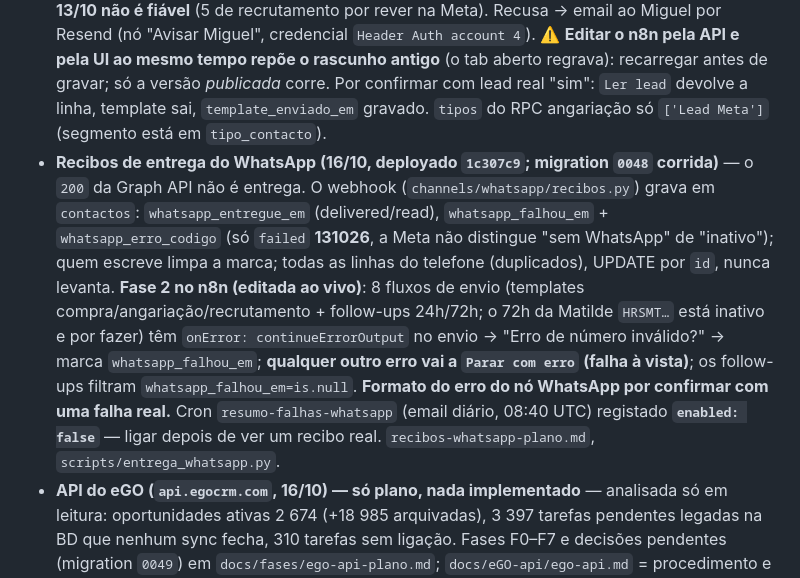
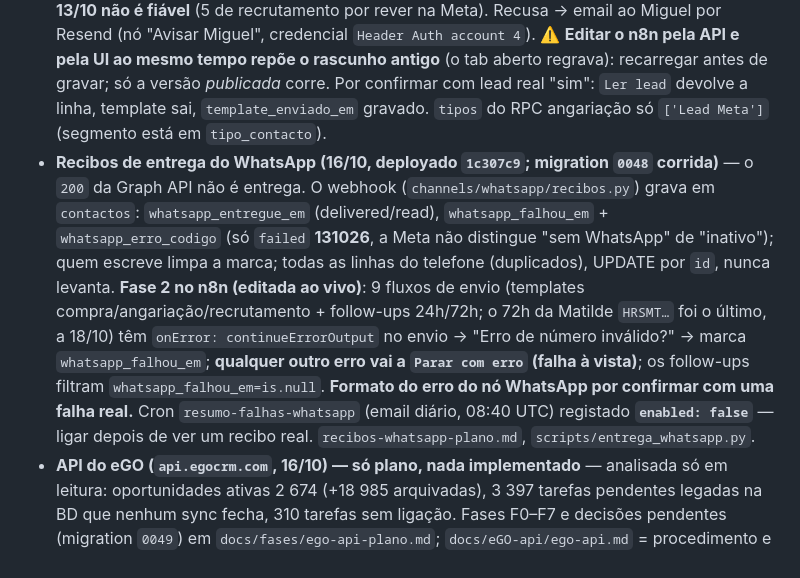
Before and after one commit to imogermano-dotcom/figueirahome_agentOS, a Markdown page: CLAUDE.md, the part around the change. Rendered like a GitHub page.

```diff
--- a/CLAUDE.md
+++ b/CLAUDE.md
@@ -49,7 +49,7 @@ Continuação do handoff de 29/09. Detalhe completo: `docs/fases/handoff-2026-10
 
 - **Assistentes, 07–08/10 (deployado)** — nudge salta conversas com tarefa `escalar`; router apanha "vender"/"trabalhar convosco" (menu da Maria); WhatsApp nunca pede telefone (motor); **leads dos assistentes** nascem com `tipo`+contacto e promovem MQL (site incluído; só compra/arrendamento) — **backfill `leads-do-assistente-backfill.sql` por correr (utilizador)**; **nota de estado por tool de registo** (`guards.tools_ja_usadas` + `motivos_escalados` → system prompt; o `tool_use` não fica no histórico e 74% dos turnos após escalar repetiam as tools, 12 s): **medir** repetições <15%, cache e `sem_texto`=0 (`nota-de-estado-escalada-plano.md`, `estado-da-conversa-e-aviso-unico-plano.md`); turno vazio após tool de registo responde frase neutra, não "Ocorreu um erro"; **um aviso (tarefa+email) por pessoa em 24 h** em `_promover_lead` (3 leads abertas davam 3 emails ao Miguel). Router do site **não** alargado ("terra/garagem" servem a compra e a venda). **Escalada com informação nova (13/10)**: `_escalar_para_humano` acrescenta "Atualização às HH:MM" à tarefa pendente e manda email de atualização (antes o dedup descartava-a e a candidata ouvia "o responsável terá isso em conta"); turno vazio tenta primeiro uma chamada final com instrução de resposta antes da frase enlatada (`escalada-atualizacao-e-turno-vazio-plano.md`). **Medir**: `sem_texto` com frase enlatada a descer, e atualizações sem repetição de email. `scripts/monitorizar_encaminhamento.py`.
 - **n8n Angariação/Recrutamento, 13/10 (editado ao vivo, fluxos fora do repo)** — o fluxo "template Angariação" lia/marcava `leads_angariacao` (tabela do Make) mas o RPC `lead_meta_angariacao` só grava em `contactos`: nunca marcava `template_enviado_em` (follow-ups mortos); agora lê/marca `contactos` por `meta_lead_id`. **`p_whatsapp_optin` era `length > 0`** (qualquer resposta, incl. "não…", dava `whatsapp_permissao=True`: 71/71 em recrutamento); agora `startsWith('sim')` nos 2 ramos do "Meta leads to supabase" — **`whatsapp_permissao` anterior a 13/10 não é fiável** (5 de recrutamento por rever na Meta). Recusa → email ao Miguel por Resend (nó "Avisar Miguel", credencial `Header Auth account 4`). ⚠️ **Editar o n8n pela API e pela UI ao mesmo tempo repõe o rascunho antigo** (o tab aberto regrava): recarregar antes de gravar; só a versão *publicada* corre. Por confirmar com lead real "sim": `Ler lead` devolve a linha, template sai, `template_enviado_em` gravado. `tipos` do RPC angariação só `['Lead Meta']` (segmento está em `tipo_contacto`).
-- **Recibos de entrega do WhatsApp (16/10, deployado `1c307c9`; migration `0048` corrida)** — o `200` da Graph API não é entrega. O webhook (`channels/whatsapp/recibos.py`) grava em `contactos`: `whatsapp_entregue_em` (delivered/read), `whatsapp_falhou_em` + `whatsapp_erro_codigo` (só `failed` **131026**, a Meta não distingue "sem WhatsApp" de "inativo"); quem escreve limpa a marca; todas as linhas do telefone (duplicados), UPDATE por `id`, nunca levanta. **Fase 2 no n8n (editada ao vivo)**: 8 fluxos de envio (templates compra/angariação/recrutamento + follow-ups 24h/72h; o 72h da Matilde `HRSMT…` está inativo e por fazer) têm `onError: continueErrorOutput` no envio → "Erro de número inválido?" → marca `whatsapp_falhou_em`; **qualquer outro erro vai a `Parar com erro` (falha à vista)**; os follow-ups filtram `whatsapp_falhou_em=is.null`. **Formato do erro do nó WhatsApp por confirmar com uma falha real.** Cron `resumo-falhas-whatsapp` (email diário, 08:40 UTC) registado **`enabled: false`** — ligar depois de ver um recibo real. `recibos-whatsapp-plano.md`, `scripts/entrega_whatsapp.py`.
+- **Recibos de entrega do WhatsApp (16/10, deployado `1c307c9`; migration `0048` corrida)** — o `200` da Graph API não é entrega. O webhook (`channels/whatsapp/recibos.py`) grava em `contactos`: `whatsapp_entregue_em` (delivered/read), `whatsapp_falhou_em` + `whatsapp_erro_codigo` (só `failed` **131026**, a Meta não distingue "sem WhatsApp" de "inativo"); quem escreve limpa a marca; todas as linhas do telefone (duplicados), UPDATE por `id`, nunca levanta. **Fase 2 no n8n (editada ao vivo)**: 9 fluxos de envio (templates compra/angariação/recrutamento + follow-ups 24h/72h; o 72h da Matilde `HRSMT…` foi o último, a 18/10) têm `onError: continueErrorOutput` no envio → "Erro de número inválido?" → marca `whatsapp_falhou_em`; **qualquer outro erro vai a `Parar com erro` (falha à vista)**; os follow-ups filtram `whatsapp_falhou_em=is.null`. **Formato do erro do nó WhatsApp por confirmar com uma falha real.** Cron `resumo-falhas-whatsapp` (email diário, 08:40 UTC) registado **`enabled: false`** — ligar depois de ver um recibo real. `recibos-whatsapp-plano.md`, `scripts/entrega_whatsapp.py`.
 - **API do eGO (`api.egocrm.com`, 16/10) — só plano, nada implementado** — analisada só em leitura: oportunidades ativas 2 674 (+18 985 arquivadas), 3 397 tarefas pendentes legadas na BD que nenhum sync fecha, 310 tarefas sem ligação. Fases F0–F7 e decisões pendentes (migration `0049`) em `docs/fases/ego-api-plano.md`; `docs/eGO-api/ego-api.md` = procedimento e armadilhas (`api-1.json` fora do repo, `.gitignore`). Nunca `UpdateEntity`; escritas no eGO só com ordem expressa.
 - **Fluxo 01 da compra só com `contactos` (15/10, n8n editado ao vivo; sem run executada)** — lê/marca `contactos` (não `leads`); consentimento pela resposta crua `startsWith('sim')` passada pelo "Meta leads to supabase" (com `imovel_ref`, que o RPC `lead_meta_compra` só grava em `leads`); `leads.estado` fica `nova`; Matilde lê o template de `contactos` com fallback a `leads` (`engine._contexto_inicial`, deploy `a89fc87`). Migration `0047` = `contactos.contacto_humano_em` (guarda do 01; **sem escritor** ainda). **Por correr**: SQL que copia o template das 3 leads de 13–15/10 para `contactos`; **por confirmar** com lead real. RPC `lead_meta_compra` continua a escrever em `leads` e `contactos`. `template-compra-contactos-plano.md`, caixa no `docs/n8n/README.md` (o JSON do 01 no repo é snapshot antigo).
 - **Syncs do eGO parados 14–15/10 (corrigido a 15/10)** — o utilizador do CRM passou a ter **2 escritórios**: o POST de login devolve "Log on the client" (`<select name=ApplicationID>`) e o login "falhava"; oportunidades (03:37) e tarefas (05:07) sem correr 2 dias, **em silêncio** (só os sucessos iam para `agente_sync_log`). O login escolhe o escritório por nome (`EGOREALESTATE_CRM_OFFICE`, por omissão `FIGUEIRAHOME`; `scraper/ego_auth.py` e `egorealestate_crm._login`, cópias separadas). Já com login, o relatório todas-as-colunas deixava 325 tarefas por gravar: `tarefa_criado_em` (`date`) ia em dd/mm/aaaa cru e `tarefa_status` (enum `pendente`/`concluida`) em "Concluído" — corrigidos em `mapping_todas_colunas` (mesmo mapa de estados do `tarefas.py`, com teste). **Aviso de falha**: `notificacoes.falha_de_sync` (oportunidades, tarefas, imóveis-API) — falha do **cron** grava `<tipo>_erro` em `agente_sync_log` e manda email ao diretor + `ALERTAS_PARA` (secret do Fly `ALERTAS_PARA`, configurado a 16/10); falha manual só regista. Não apanha um cron que nem arranca. ⚠️ **A password do eGO apareceu numa saída de diagnóstico** (o HTML do 2.º passo repete-a no campo password): mudá-la e atualizar `EGOREALESTATE_CRM_PASSWORD` no scraper e no agentos.
```
Also changed, not shown: docs/n8n/README.md (+1 -1 lines).
